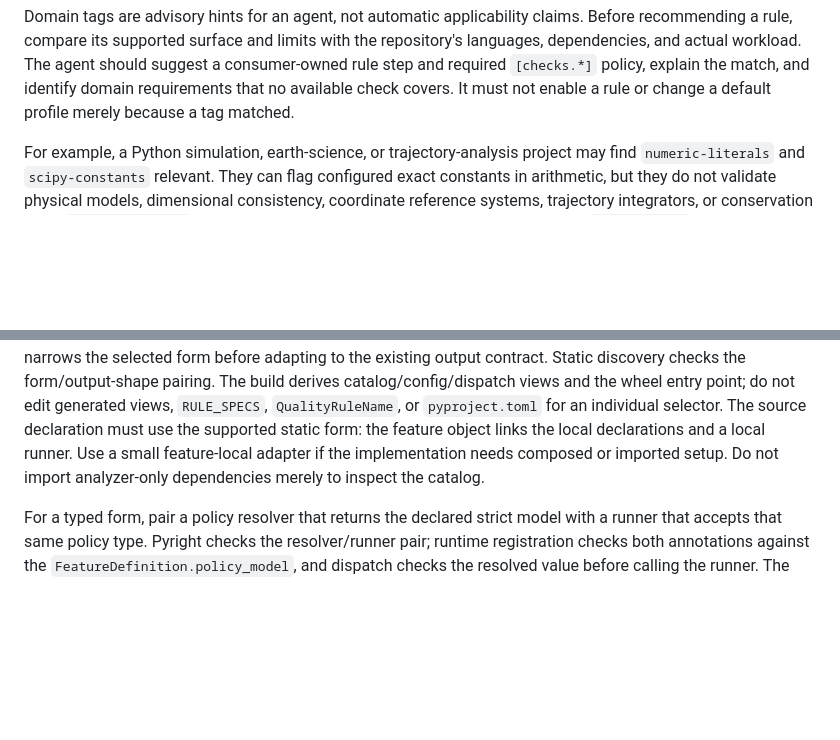
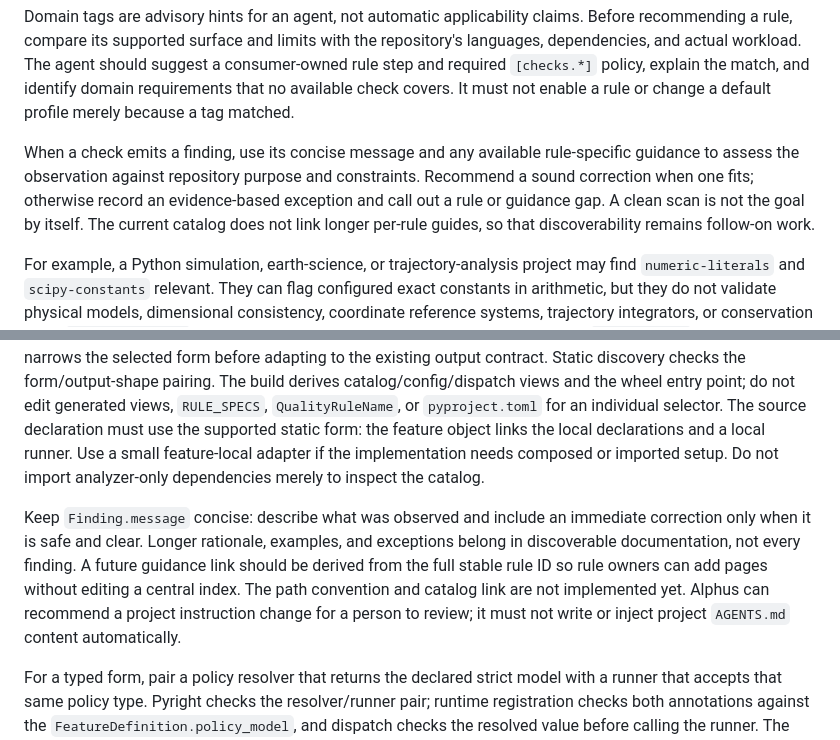
Before and after one commit to sheepfling/alphus, a Markdown page: docs/EXTENSIBILITY.md, 2 parts joined by grey strips. GitHub-like rendering; blank space fills up the shorter version.

Commit message:
Document guidance discovery and two-selector merge proof

```diff
--- a/docs/EXTENSIBILITY.md
+++ b/docs/EXTENSIBILITY.md
@@ -100,6 +100,13 @@ agent should suggest a consumer-owned rule step and required `[checks.*]`
 policy, explain the match, and identify domain requirements that no available
 check covers. It must not enable a rule or change a default profile merely
 because a tag matched.
+
+When a check emits a finding, use its concise message and any available
+rule-specific guidance to assess the observation against repository purpose
+and constraints. Recommend a sound correction when one fits; otherwise record
+an evidence-based exception and call out a rule or guidance gap. A clean scan
+is not the goal by itself. The current catalog does not link longer per-rule
+guides, so that discoverability remains follow-on work.
 
 For example, a Python simulation, earth-science, or trajectory-analysis
 project may find `numeric-literals` and `scipy-constants` relevant. They can
@@ -322,6 +329,15 @@ feature object links the local declarations and a local runner. Use a small
 feature-local adapter if the implementation needs composed or imported setup.
 Do not import analyzer-only dependencies merely to inspect the catalog.
 
+Keep `Finding.message` concise: describe what was observed and include an
+immediate correction only when it is safe and clear. Longer rationale,
+examples, and exceptions belong in discoverable documentation, not every
+finding. A future guidance link should be derived from the full stable rule ID
+so rule owners can add pages without editing a central index. The path
+convention and catalog link are not implemented yet. Alphus can recommend a
+project instruction change for a person to review; it must not write or inject
+project `AGENTS.md` content automatically.
+
 For a typed form, pair a policy resolver that returns the declared strict
 model with a runner that accepts that same policy type. Pyright checks the
 resolver/runner pair; runtime registration checks both annotations against the
```
Also changed, not shown: docs/BUILTIN-CHECK-ARCHITECTURE.md (+16 -7 lines).
